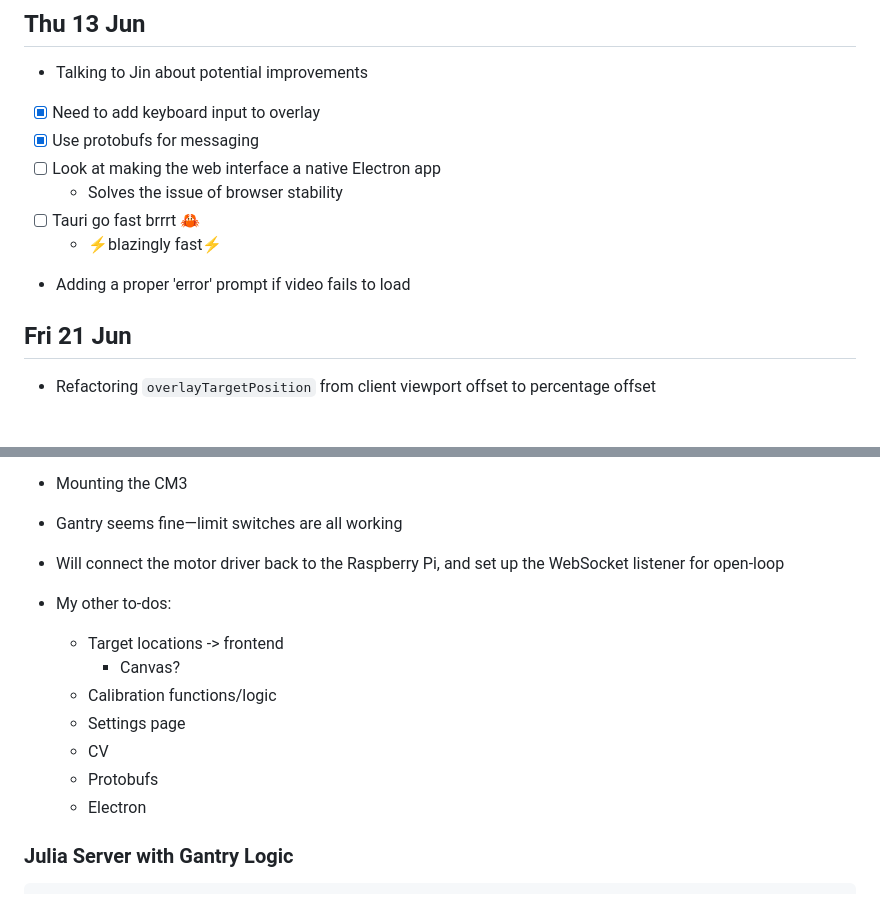
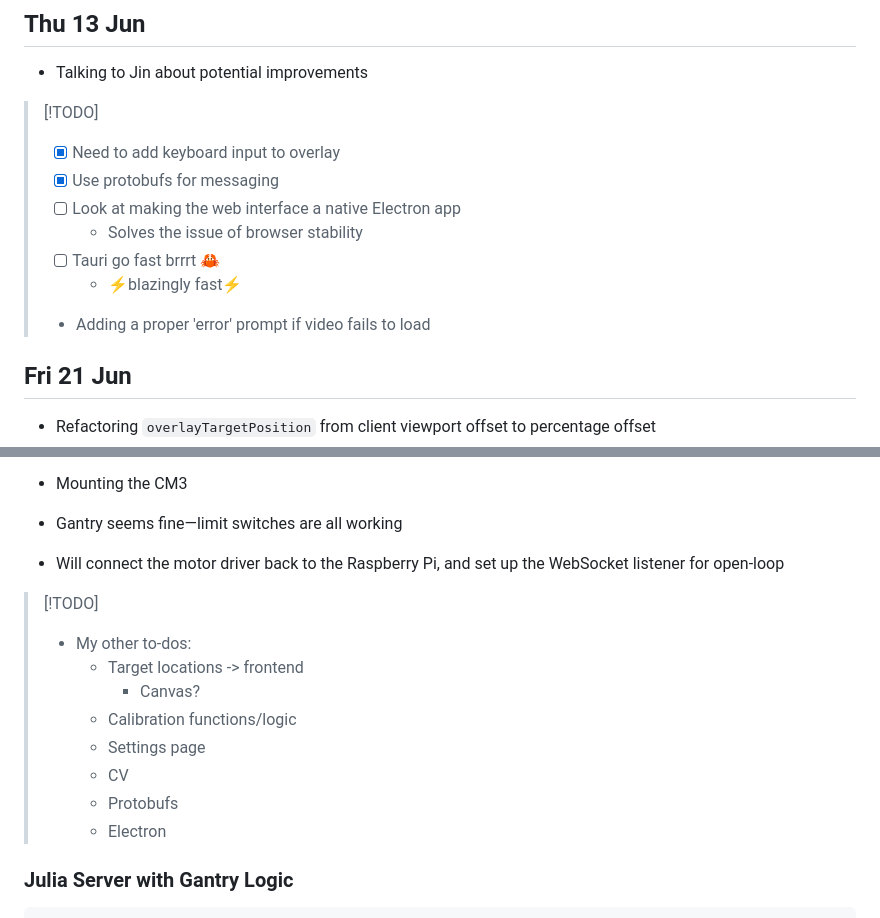
Before and after one commit to p4p-83/docs, a Markdown page: docs/4 — logbooks/James' Logbook.md, 2 parts joined by grey strips. Drawn GitHub-style; blank space fills up the shorter version.

```diff
--- a/docs/4 — logbooks/James' Logbook.md
+++ b/docs/4 — logbooks/James' Logbook.md
@@ -2031,14 +2031,15 @@ feat: :art: significantly improve `PlaceVideo` implementation
 
 - Talking to Jin about potential improvements
 
-- [x] Need to add keyboard input to overlay
-- [x] Use protobufs for messaging
-- [ ] Look at making the web interface a native Electron app
-	- Solves the issue of browser stability
-- [ ] Tauri go fast brrrt 🦀
-	- ⚡blazingly fast⚡
-
-- Adding a proper 'error' prompt if video fails to load
+> [!TODO]
+> - [x] Need to add keyboard input to overlay
+> - [x] Use protobufs for messaging
+> - [ ] Look at making the web interface a native Electron app
+> 	- Solves the issue of browser stability
+> - [ ] Tauri go fast brrrt 🦀
+> 	- ⚡blazingly fast⚡
+>
+> - Adding a proper 'error' prompt if video fails to load
 
 ## Fri 21 Jun
 
@@ -2059,14 +2060,15 @@ feat: :art: significantly improve `PlaceVideo` implementation
 - Gantry seems fine—limit switches are all working
 - Will connect the motor driver back to the Raspberry Pi, and set up the WebSocket listener for open-loop
 
-- My other to-dos:
-	- Target locations -> frontend
-		- Canvas?
-	- Calibration functions/logic
-	- Settings page
-	- CV
-	- Protobufs
-	- Electron
+> [!TODO]
+> - My other to-dos:
+> 	- Target locations -> frontend
+> 		- Canvas?
+> 	- Calibration functions/logic
+> 	- Settings page
+> 	- CV
+> 	- Protobufs
+> 	- Electron
 
 ### Julia Server with Gantry Logic
 
```
Also changed, not shown: other parts of docs/4 — logbooks/James' Logbook.md (+41 -29 lines).
